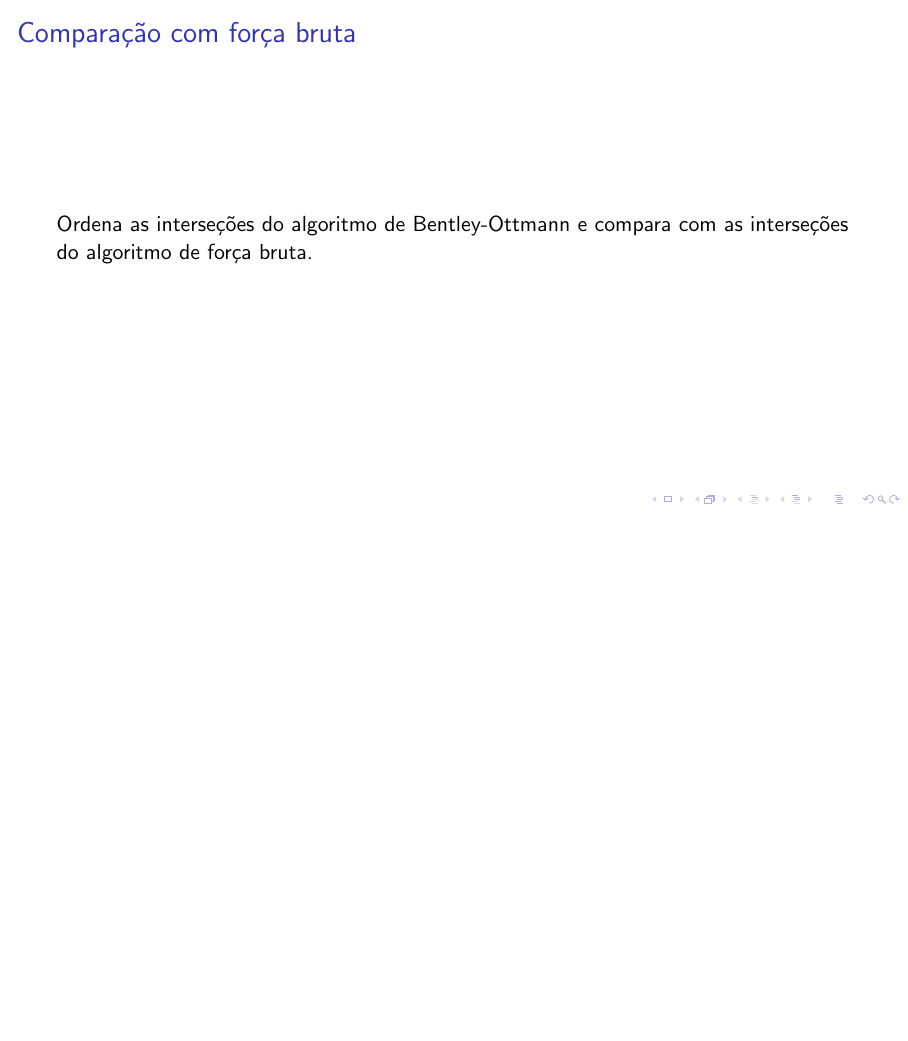
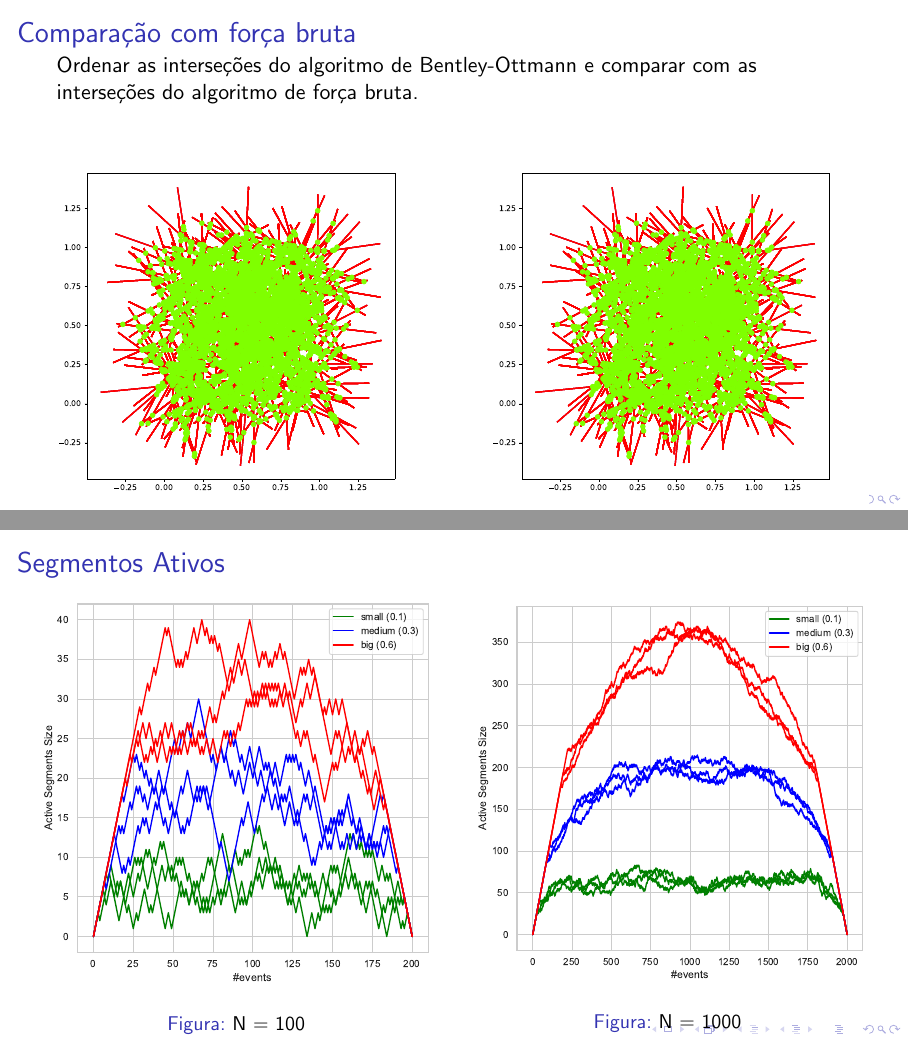
Before and after one commit to mtsodf/algoritmos, LaTeX slides (semana06/tex/semana06.tex): page 33 of 42 before the commit and pages 34 and 36 of 45 after it, the two joined at a grey line, the shorter picture padded with empty space. Compiled offline with pdfLaTeX.

Commit message:
Quase finalizada

```diff
--- a/semana06/tex/semana06.tex
+++ b/semana06/tex/semana06.tex
@@ -144,7 +144,10 @@
         \end{itemize}
       \end{column}
       \begin{column}{0.5\textwidth}
-        % Adicionar Figura
+      \begin{figure}
+        \includegraphics[width=0.9\textwidth]{figs/bentley.png}
+        \caption{Força Bruta}
+      \end{figure}
       \end{column}
   \end{columns}
 \end{frame}
@@ -243,9 +246,52 @@
 }
 
 \begin{frame}{Comparação com força bruta}
+      \begin{figure}
+        \includegraphics[width=0.6\textwidth]{figs/exemplos/base_segments.pdf}
+      \end{figure}
+\end{frame}
 
 
-  Ordena as interseções do algoritmo de Bentley-Ottmann e compara com as interseções do algoritmo de força bruta.
+\begin{frame}{Comparação com força bruta}
+
+  Ordenar as interseções do algoritmo de Bentley-Ottmann e comparar com as interseções do algoritmo de força bruta.
+
+   \begin{columns}
+    \begin{column}{0.5\textwidth}
+      \begin{figure}
+        \includegraphics[width=\textwidth]{figs/exemplos/base_naive.pdf}
+        \caption{Força Bruta}
+      \end{figure}
+    \end{column}
+    \begin{column}{0.5\textwidth}
+      \begin{figure}
+        \centering
+        \includegraphics[width=\textwidth]{figs/exemplos/base_avl.pdf}
+        \caption{Avl}
+      \end{figure}
+    \end{column}
+  \end{columns}
+\end{frame}
+
+\begin{frame}{Segmentos Ativos}
+
+   \begin{columns}
+    \begin{column}{0.5\textwidth}
+      \begin{figure}
+        \includegraphics[width=\textwidth]{figs/ativos/active_segments_size_100.pdf}
+        \caption{N = 100}
+      \end{figure}
+    \end{column}
+    \begin{column}{0.5\textwidth}
+      \begin{figure}
+        \centering
+        \onslide<2>\includegraphics[width=\textwidth]{figs/ativos/active_segments_size_1000.pdf}
+        \caption{N = 1000 }
+      \end{figure}
+    \end{column}
+  \end{columns}
+
+
 \end{frame}
 
 \begin{frame}{Segmentos Ativos - Pequenos}
```
Also changed, not shown: semana06/tex/figs/bentley.png (added), semana06/tex/semana06.tex (2 more changed lines).
